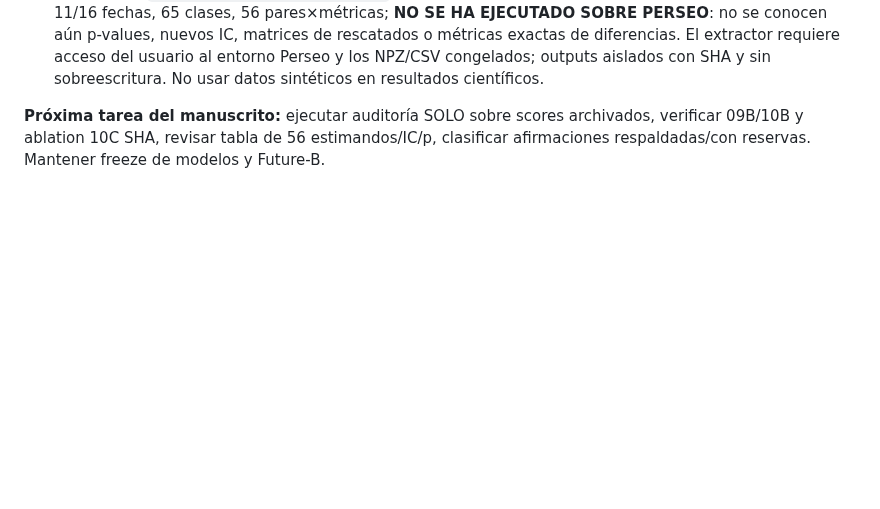
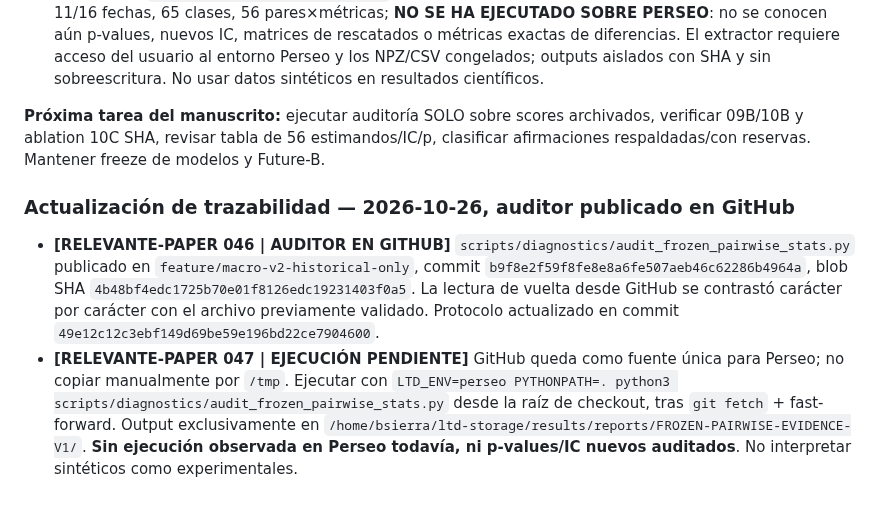
Before and after one commit to a52290451/ltd-attack, a Markdown page: docs/papers/DIARIO_ESTUDIO_Y_NOTAS_PAPER_ES_20261018.md, the part around the change. GitHub-like rendering; blank space fills up the shorter version.

Commit message:
paper diary: log GitHub audit script SHA and Perseo execution handoff

```diff
--- a/docs/papers/DIARIO_ESTUDIO_Y_NOTAS_PAPER_ES_20261018.md
+++ b/docs/papers/DIARIO_ESTUDIO_Y_NOTAS_PAPER_ES_20261018.md
@@ -108,3 +108,7 @@ Fuentes verificadas: `docs/FEATURE_LINEAGE.md`, `docs/EXPERIMENT_MAP.md`, `docs/
 - **[RELEVANTE-PAPER 045 | ESTADO DE EJECUCIÓN]** Se creó en contenedor un extractor estadístico solo-lectura `audit_frozen_pairwise_stats.py` y se validó con 14,687/18,543 observaciones **sintéticas**, 11/16 fechas, 65 clases, 56 pares×métricas; **NO SE HA EJECUTADO SOBRE PERSEO**: no se conocen aún p-values, nuevos IC, matrices de rescatados o métricas exactas de diferencias. El extractor requiere acceso del usuario al entorno Perseo y los NPZ/CSV congelados; outputs aislados con SHA y sin sobreescritura. No usar datos sintéticos en resultados científicos.
 
 **Próxima tarea del manuscrito:** ejecutar auditoría SOLO sobre scores archivados, verificar 09B/10B y ablation 10C SHA, revisar tabla de 56 estimandos/IC/p, clasificar afirmaciones respaldadas/con reservas. Mantener freeze de modelos y Future-B.
+
+### Actualización de trazabilidad — 2026-10-26, auditor publicado en GitHub
+- **[RELEVANTE-PAPER 046 | AUDITOR EN GITHUB]** `scripts/diagnostics/audit_frozen_pairwise_stats.py` publicado en `feature/macro-v2-historical-only`, commit `b9f8e2f59f8fe8e8a6fe507aeb46c62286b4964a`, blob SHA `4b48bf4edc1725b70e01f8126edc19231403f0a5`. La lectura de vuelta desde GitHub se contrastó carácter por carácter con el archivo previamente validado. Protocolo actualizado en commit `49e12c12c3ebf149d69be59e196bd22ce7904600`.
+- **[RELEVANTE-PAPER 047 | EJECUCIÓN PENDIENTE]** GitHub queda como fuente única para Perseo; no copiar manualmente por `/tmp`. Ejecutar con `LTD_ENV=perseo PYTHONPATH=. python3 scripts/diagnostics/audit_frozen_pairwise_stats.py` desde la raíz de checkout, tras `git fetch` + fast-forward. Output exclusivamente en `/home/bsierra/ltd-storage/results/reports/FROZEN-PAIRWISE-EVIDENCE-V1/`. **Sin ejecución observada en Perseo todavía, ni p-values/IC nuevos auditados**. No interpretar sintéticos como experimentales.
```
